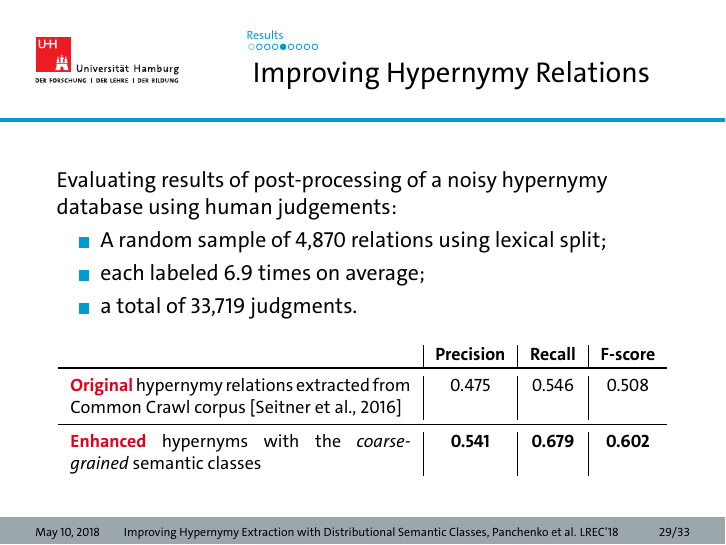
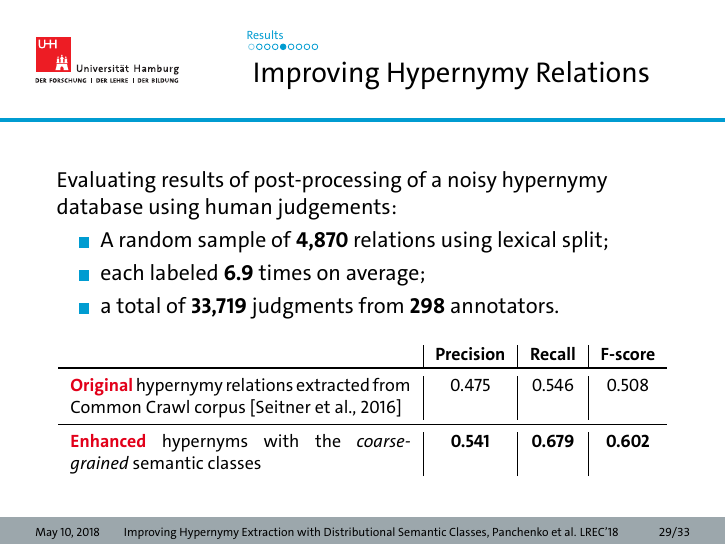
Before and after one commit to alexanderpanchenko/lrec-2018-semantic-classes, LaTeX slides (main.tex): page 43 of 53. Compiled offline with XeLaTeX.

Commit message:
very very urgent fix for Dmitry

```diff
--- a/main.tex
+++ b/main.tex
@@ -573,9 +573,9 @@ Evaluating results of post-processing of a noisy hypernymy database using human
 
 
 \begin{itemize}
-	\item A random sample of 4,870 relations using lexical split;
-	\item each labeled 6.9 times on average;
-	\item a total of 33,719 judgments.
+	\item A random sample of \textbf{4,870} relations using lexical split;
+	\item each labeled \textbf{6.9} times on average;
+	\item a total of \textbf{33,719} judgments from \textbf{298} annotators.
 \end{itemize}
 
 \pause
```
